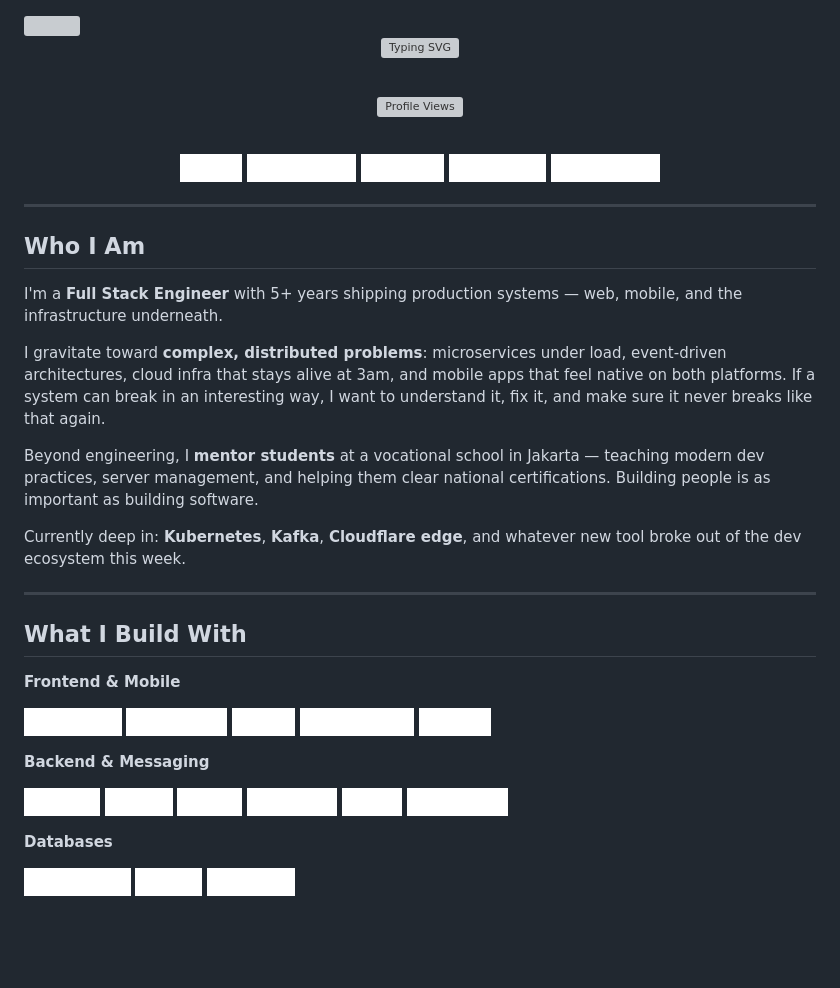
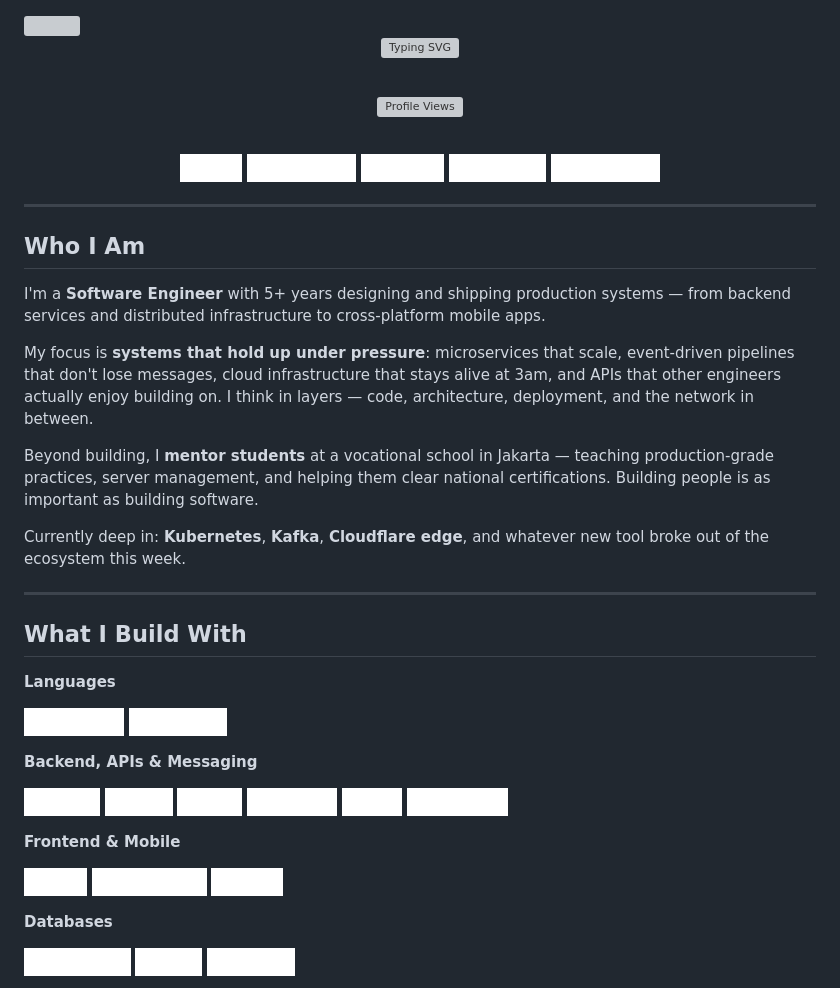
Before and after one commit to RZID/RZID, a Markdown page: README.md, the part around one of its changes. Drawn GitHub-style; badges without logos; blank space fills up the shorter version; grey boxes are pictures that could not be loaded.

Commit message:
docs: reframe README as software engineer, not React dev
- Update typing animation lines to lead with Software Engineer identity
- Rewrite Who I Am copy to emphasize systems thinking over framework use
- Reorder skills: Languages → Backend/APIs/Messaging → Frontend & Mobile

```diff
--- a/README.md
+++ b/README.md
@@ -22,27 +22,24 @@
 
 ## Who I Am
 
-I'm a **Full Stack Engineer** with 5+ years shipping production systems — web, mobile, and the infrastructure underneath.
+I'm a **Software Engineer** with 5+ years designing and shipping production systems — from backend services and distributed infrastructure to cross-platform mobile apps.
 
-I gravitate toward **complex, distributed problems**: microservices under load, event-driven architectures, cloud infra that stays alive at 3am, and mobile apps that feel native on both platforms. If a system can break in an interesting way, I want to understand it, fix it, and make sure it never breaks like that again.
+My focus is **systems that hold up under pressure**: microservices that scale, event-driven pipelines that don't lose messages, cloud infrastructure that stays alive at 3am, and APIs that other engineers actually enjoy building on. I think in layers — code, architecture, deployment, and the network in between.
 
-Beyond engineering, I **mentor students** at a vocational school in Jakarta — teaching modern dev practices, server management, and helping them clear national certifications. Building people is as important as building software.
+Beyond building, I **mentor students** at a vocational school in Jakarta — teaching production-grade practices, server management, and helping them clear national certifications. Building people is as important as building software.
 
-Currently deep in: **Kubernetes**, **Kafka**, **Cloudflare edge**, and whatever new tool broke out of the dev ecosystem this week.
+Currently deep in: **Kubernetes**, **Kafka**, **Cloudflare edge**, and whatever new tool broke out of the ecosystem this week.
 
 ---
 
 ## What I Build With
 
-**Frontend & Mobile**
+**Languages**
 
+![TypeScript](https://img.shields.io/badge/TypeScript-fff?style=for-the-badge&logo=typescript&logoColor=05122A)
 ![JavaScript](https://img.shields.io/badge/JavaScript-fff?style=for-the-badge&logo=javascript&logoColor=black)
-![TypeScript](https://img.shields.io/badge/TypeScript-fff?style=for-the-badge&logo=typescript&logoColor=05122A)
-![React](https://img.shields.io/badge/React-fff?style=for-the-badge&logo=react&logoColor=05122A)
-![React Native](https://img.shields.io/badge/React_Native-fff?style=for-the-badge&logo=react&logoColor=05122A)
-![Next.js](https://img.shields.io/badge/Next.js-fff?style=for-the-badge&logo=next.js&logoColor=05122A)
 
-**Backend & Messaging**
+**Backend, APIs & Messaging**
 
 ![Node.js](https://img.shields.io/badge/Node.js-fff?style=for-the-badge&logo=node.js&logoColor=05122A)
 ![NestJS](https://img.shields.io/badge/NestJS-fff?style=for-the-badge&logo=nestjs&logoColor=05122A)
@@ -50,6 +47,12 @@ Currently deep in: **Kubernetes**, **Kafka**, **Cloudflare edge**, and whatever
 ![RabbitMQ](https://img.shields.io/badge/RabbitMQ-fff?style=for-the-badge&logo=rabbitmq&logoColor=05122A)
 ![Redis](https://img.shields.io/badge/Redis-fff?style=for-the-badge&logo=redis&logoColor=05122A)
 ![WebSocket](https://img.shields.io/badge/WebSocket-fff?style=for-the-badge)
+
+**Frontend & Mobile**
+
+![React](https://img.shields.io/badge/React-fff?style=for-the-badge&logo=react&logoColor=05122A)
+![React Native](https://img.shields.io/badge/React_Native-fff?style=for-the-badge&logo=react&logoColor=05122A)
+![Next.js](https://img.shields.io/badge/Next.js-fff?style=for-the-badge&logo=next.js&logoColor=05122A)
 
 **Databases**
 
```
Also changed, not shown: other parts of README.md (+1 -1 lines).
